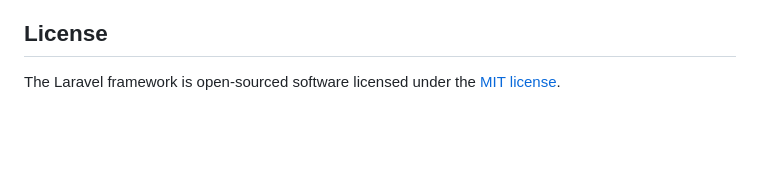
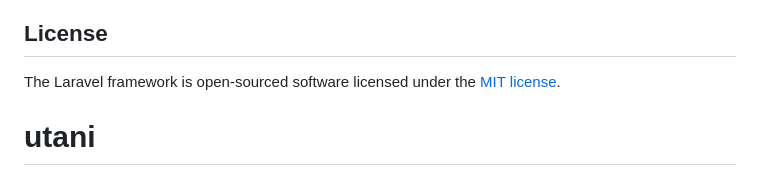
Before and after one commit to Nadhilatikahs/utani, a Markdown page: README.md, the part around the change. GitHub-like rendering; blank space fills up the shorter version.

```diff
--- a/README.md
+++ b/README.md
@@ -57,3 +57,4 @@ If you discover a security vulnerability within Laravel, please send an e-mail t
 ## License
 
 The Laravel framework is open-sourced software licensed under the [MIT license](https://opensource.org/licenses/MIT).
+# utani
```
